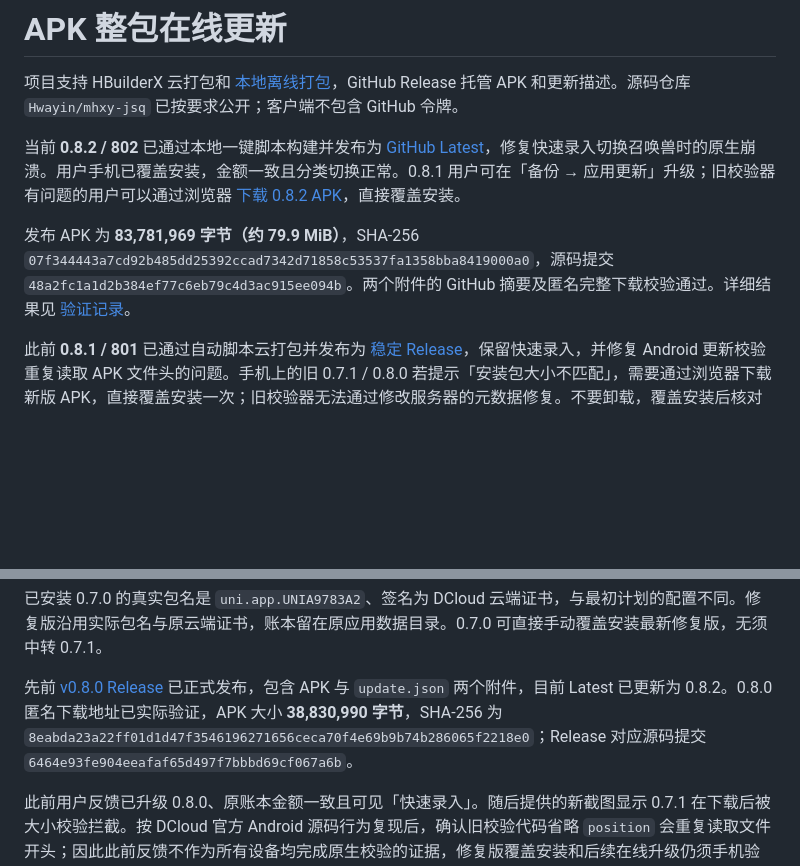
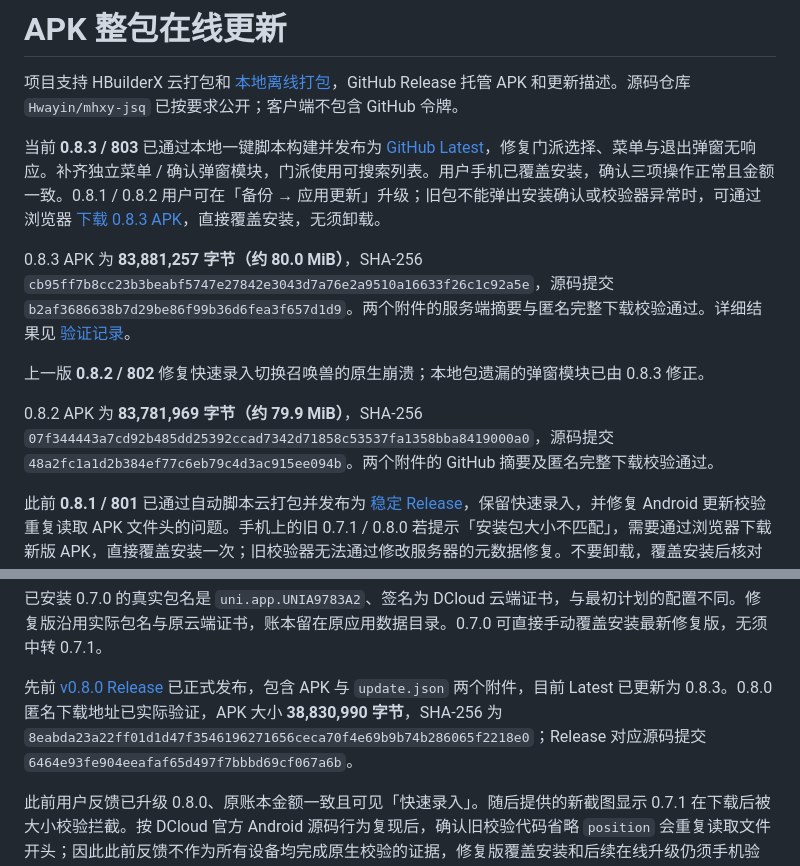
Before and after one commit to Hwayin/mhxy-jsq, a Markdown page: docs/apk-updates.md, 2 parts joined by grey strips. GitHub-like rendering; blank space fills up the shorter version.

Commit message:
docs: record verified dialog fix release 0.8.3

```diff
--- a/docs/apk-updates.md
+++ b/docs/apk-updates.md
@@ -2,9 +2,13 @@
 
 项目支持 HBuilderX 云打包和 [本地离线打包](android-offline-packaging.md)，GitHub Release 托管 APK 和更新描述。源码仓库 `Hwayin/mhxy-jsq` 已按要求公开；客户端不包含 GitHub 令牌。
 
-当前 **0.8.2 / 802** 已通过本地一键脚本构建并发布为 [GitHub Latest](https://github.com/Hwayin/mhxy-jsq/releases/tag/v0.8.2)，修复快速录入切换召唤兽时的原生崩溃。用户手机已覆盖安装，金额一致且分类切换正常。0.8.1 用户可在「备份 → 应用更新」升级；旧校验器有问题的用户可以通过浏览器 [下载 0.8.2 APK](https://github.com/Hwayin/mhxy-jsq/releases/download/v0.8.2/mhxy-ledger-0.8.2.apk)，直接覆盖安装。
+当前 **0.8.3 / 803** 已通过本地一键脚本构建并发布为 [GitHub Latest](https://github.com/Hwayin/mhxy-jsq/releases/tag/v0.8.3)，修复门派选择、菜单与退出弹窗无响应。补齐独立菜单 / 确认弹窗模块，门派使用可搜索列表。用户手机已覆盖安装，确认三项操作正常且金额一致。0.8.1 / 0.8.2 用户可在「备份 → 应用更新」升级；旧包不能弹出安装确认或校验器异常时，可通过浏览器 [下载 0.8.3 APK](https://github.com/Hwayin/mhxy-jsq/releases/download/v0.8.3/mhxy-ledger-0.8.3.apk)，直接覆盖安装，无须卸载。
 
-发布 APK 为 **83,781,969 字节（约 79.9 MiB）**，SHA-256 `07f344443a7cd92b485dd25392ccad7342d71858c53537fa1358bba8419000a0`，源码提交 `48a2fc1a1d2b384ef77c6eb79c4d3ac915ee094b`。两个附件的 GitHub 摘要及匿名完整下载校验通过。详细结果见 [验证记录](validation.md)。
+0.8.3 APK 为 **83,881,257 字节（约 80.0 MiB）**，SHA-256 `cb95ff7b8cc23b3beabf5747e27842e3043d7a76e2a9510a16633f26c1c92a5e`，源码提交 `b2af3686638b7d29be86f99b36d6fea3f657d1d9`。两个附件的服务端摘要与匿名完整下载校验通过。详细结果见 [验证记录](validation.md)。
+
+上一版 **0.8.2 / 802** 修复快速录入切换召唤兽的原生崩溃；本地包遗漏的弹窗模块已由 0.8.3 修正。
+
+0.8.2 APK 为 **83,781,969 字节（约 79.9 MiB）**，SHA-256 `07f344443a7cd92b485dd25392ccad7342d71858c53537fa1358bba8419000a0`，源码提交 `48a2fc1a1d2b384ef77c6eb79c4d3ac915ee094b`。两个附件的 GitHub 摘要及匿名完整下载校验通过。
 
 此前 **0.8.1 / 801** 已通过自动脚本云打包并发布为 [稳定 Release](https://github.com/Hwayin/mhxy-jsq/releases/tag/v0.8.1)，保留快速录入，并修复 Android 更新校验重复读取 APK 文件头的问题。手机上的旧 0.7.1 / 0.8.0 若提示「安装包大小不匹配」，需要通过浏览器下载新版 APK，直接覆盖安装一次；旧校验器无法通过修改服务器的元数据修复。不要卸载，覆盖安装后核对版本与金额，再使用应用内更新升级后续版本。
 
@@ -12,7 +16,7 @@
 
 已安装 0.7.0 的真实包名是 `uni.app.UNIA9783A2`、签名为 DCloud 云端证书，与最初计划的配置不同。修复版沿用实际包名与原云端证书，账本留在原应用数据目录。0.7.0 可直接手动覆盖安装最新修复版，无须中转 0.7.1。
 
-先前 [v0.8.0 Release](https://github.com/Hwayin/mhxy-jsq/releases/tag/v0.8.0) 已正式发布，包含 APK 与 `update.json` 两个附件，目前 Latest 已更新为 0.8.2。0.8.0 匿名下载地址已实际验证，APK 大小 **38,830,990 字节**，SHA-256 为 `8eabda23a22ff01d1d47f3546196271656ceca70f4e69b9b74b286065f2218e0`；Release 对应源码提交 `6464e93fe904eeafaf65d497f7bbbd69cf067a6b`。
+先前 [v0.8.0 Release](https://github.com/Hwayin/mhxy-jsq/releases/tag/v0.8.0) 已正式发布，包含 APK 与 `update.json` 两个附件，目前 Latest 已更新为 0.8.3。0.8.0 匿名下载地址已实际验证，APK 大小 **38,830,990 字节**，SHA-256 为 `8eabda23a22ff01d1d47f3546196271656ceca70f4e69b9b74b286065f2218e0`；Release 对应源码提交 `6464e93fe904eeafaf65d497f7bbbd69cf067a6b`。
 
 此前用户反馈已升级 0.8.0、原账本金额一致且可见「快速录入」。随后提供的新截图显示 0.7.1 在下载后被大小校验拦截。按 DCloud 官方 Android 源码行为复现后，确认旧校验代码省略 `position` 会重复读取文件开头；因此此前反馈不作为所有设备均完成原生校验的证据，修复版覆盖安装和后续在线升级仍须手机验收。
 
```
Also changed, not shown: README.md (+1 -1 lines), docs/validation.md (+2 -0 lines).
